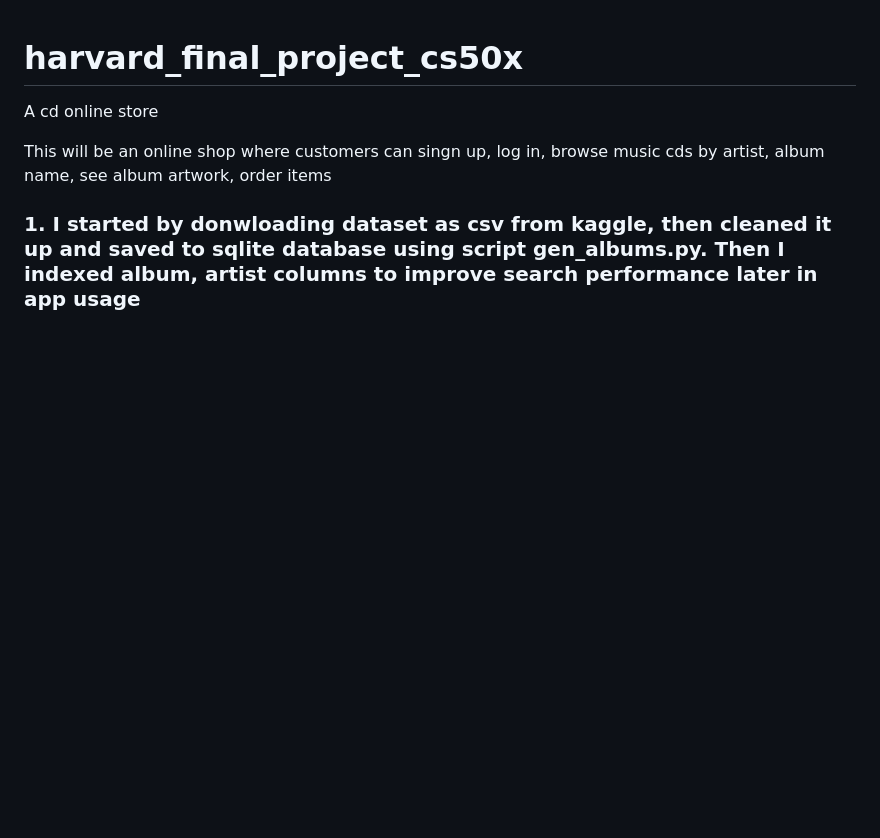
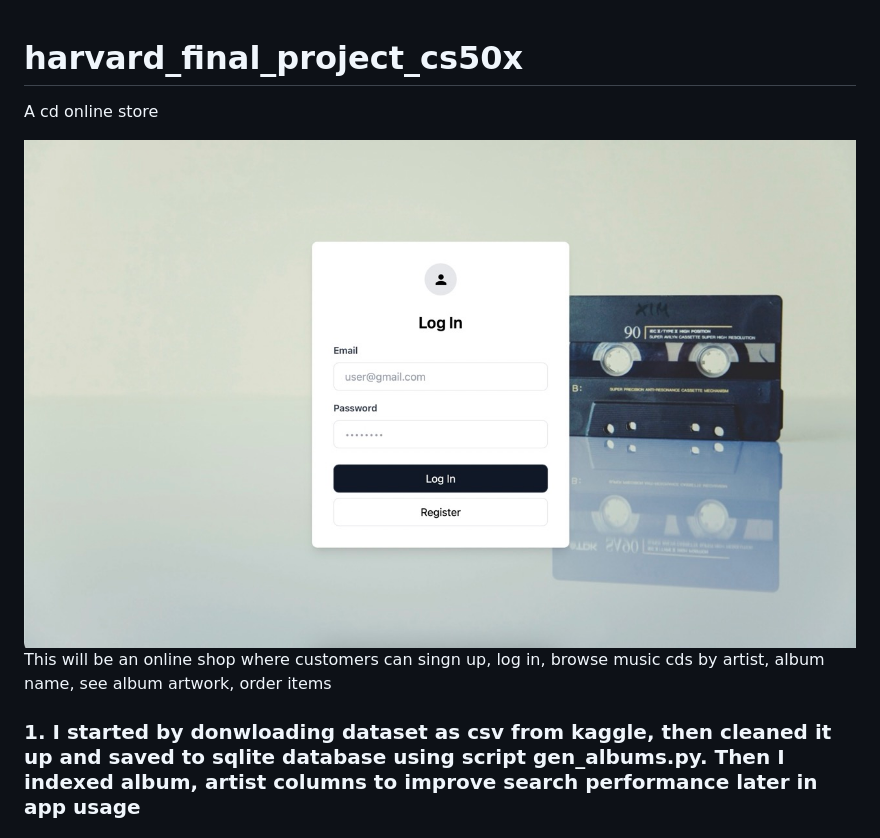
Before and after one commit to jssdeveloper/harvard_final_project_cs50x, a Markdown page: README.md, the part around the change. GitHub-like rendering; pictures changed too: readme_images/login.jpeg (added); blank space fills up the shorter version.

Commit message:
login and register forms created

```diff
--- a/README.md
+++ b/README.md
@@ -1,5 +1,7 @@
 # harvard_final_project_cs50x
 A cd online store
+
+<img src="/readme_images/login.jpeg">
 
 This will be an online shop where customers can singn up, log in, browse music cds by artist, album name, see album artwork, order items
 
```
Also changed, not shown: 1 other file.
